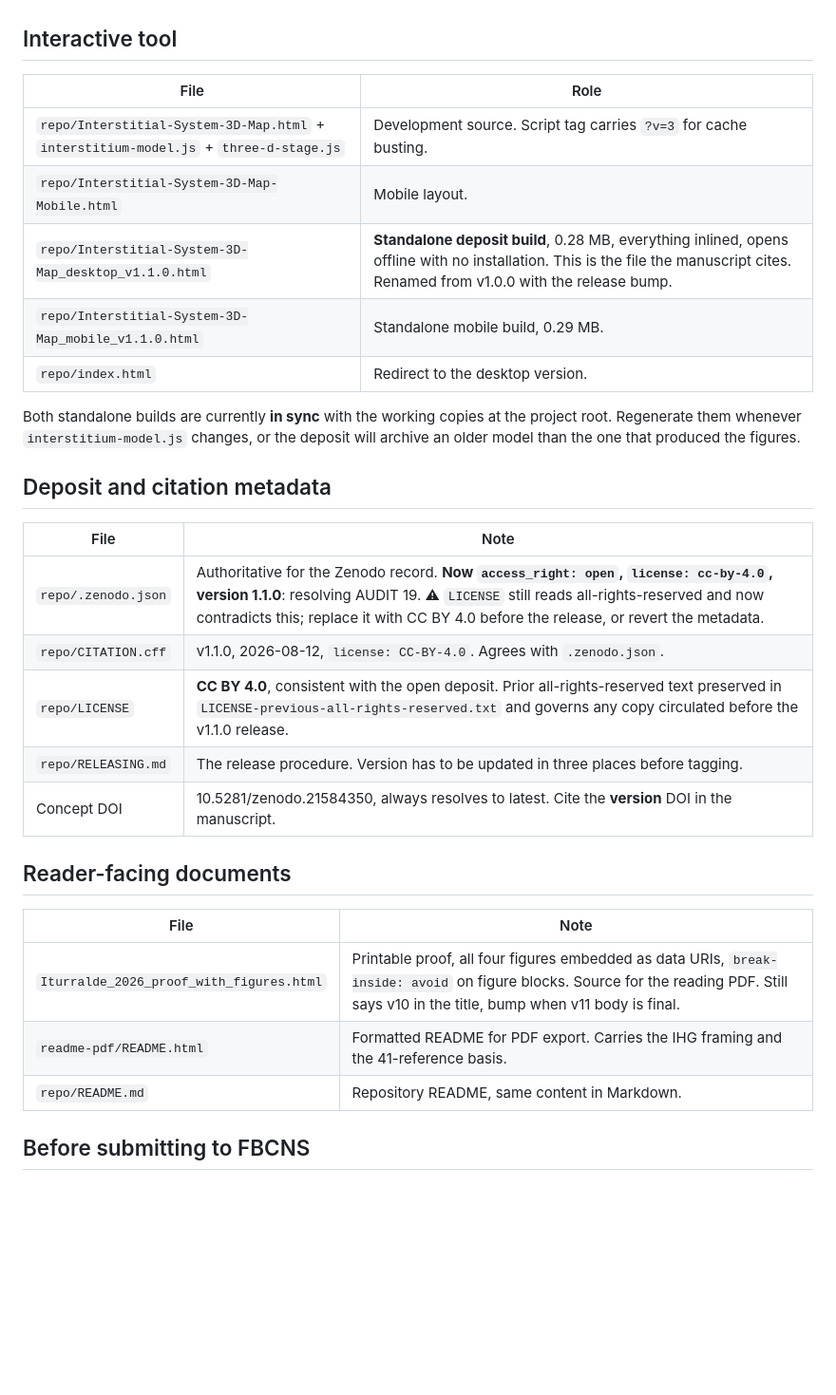
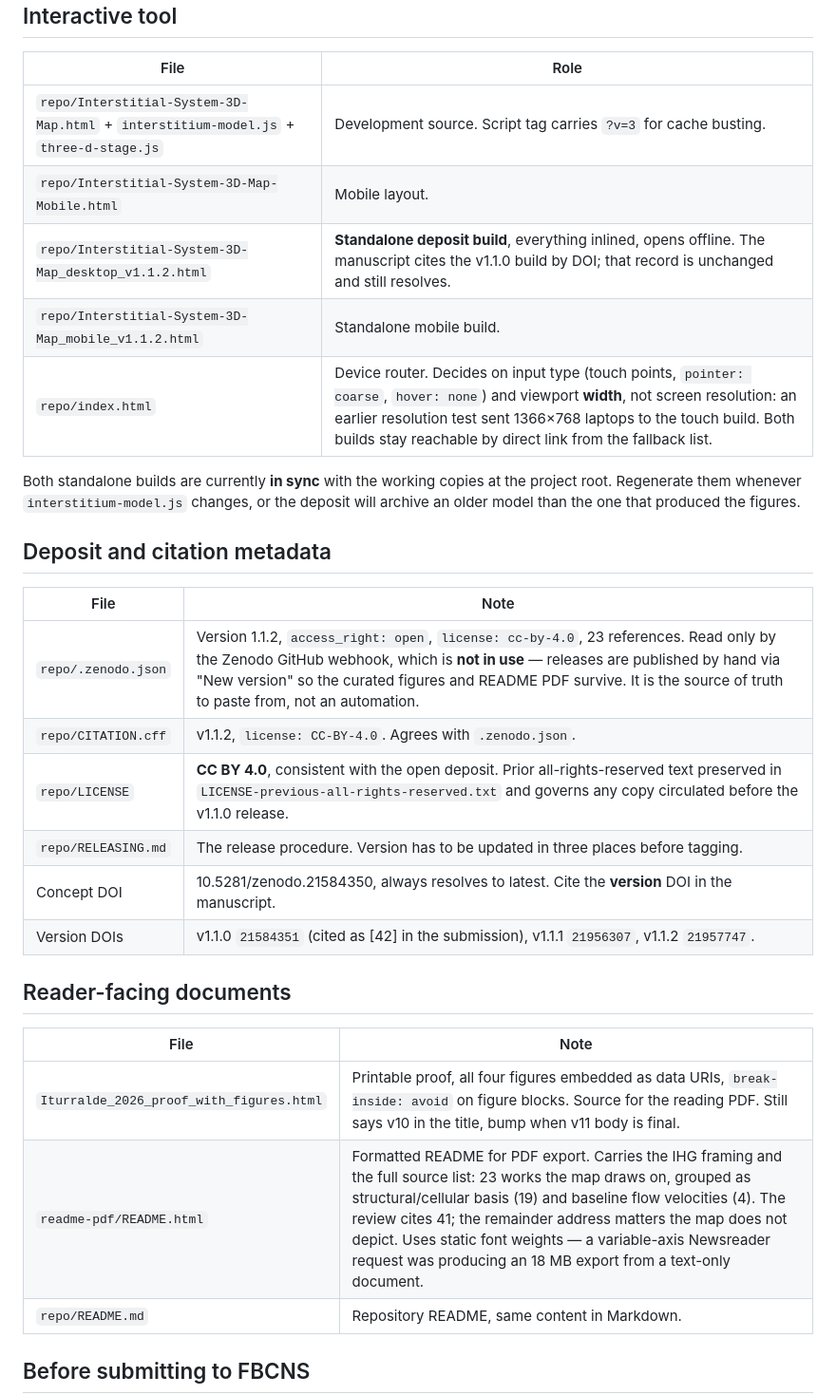
Before and after one commit to pabloiturralde/interstitium-3d-map, a Markdown page: manuscripts/comprehensive-interstitial-cell-atlas/MANIFEST.md, the part around one of its changes. Shown at 95% size. Drawn GitHub-style; blank space fills up the shorter version.

```diff
--- a/manuscripts/comprehensive-interstitial-cell-atlas/MANIFEST.md
+++ b/manuscripts/comprehensive-interstitial-cell-atlas/MANIFEST.md
@@ -61,9 +87,9 @@ manuscript carries legends only.
 | --- | --- |
 | `repo/Interstitial-System-3D-Map.html` + `interstitium-model.js` + `three-d-stage.js` | Development source. Script tag carries `?v=3` for cache busting. |
 | `repo/Interstitial-System-3D-Map-Mobile.html` | Mobile layout. |
-| `repo/Interstitial-System-3D-Map_desktop_v1.1.0.html` | **Standalone deposit build**, 0.28 MB, everything inlined, opens offline with no installation. This is the file the manuscript cites. Renamed from v1.0.0 with the release bump. |
-| `repo/Interstitial-System-3D-Map_mobile_v1.1.0.html` | Standalone mobile build, 0.29 MB. |
-| `repo/index.html` | Redirect to the desktop version. |
+| `repo/Interstitial-System-3D-Map_desktop_v1.1.2.html` | **Standalone deposit build**, everything inlined, opens offline. The manuscript cites the v1.1.0 build by DOI; that record is unchanged and still resolves. |
+| `repo/Interstitial-System-3D-Map_mobile_v1.1.2.html` | Standalone mobile build. |
+| `repo/index.html` | Device router. Decides on input type (touch points, `pointer: coarse`, `hover: none`) and viewport **width**, not screen resolution: an earlier resolution test sent 1366×768 laptops to the touch build. Both builds stay reachable by direct link from the fallback list. |
 
 Both standalone builds are currently **in sync** with the working copies at the project
 root. Regenerate them whenever `interstitium-model.js` changes, or the deposit will
@@ -73,18 +99,19 @@ archive an older model than the one that produced the figures.
 
 | File | Note |
 | --- | --- |
-| `repo/.zenodo.json` | Authoritative for the Zenodo record. **Now `access_right: open`, `license: cc-by-4.0`, version 1.1.0**: resolving AUDIT 19. ⚠ `LICENSE` still reads all-rights-reserved and now contradicts this; replace it with CC BY 4.0 before the release, or revert the metadata. |
-| `repo/CITATION.cff` | v1.1.0, 2026-08-12, `license: CC-BY-4.0`. Agrees with `.zenodo.json`. |
+| `repo/.zenodo.json` | Version 1.1.2, `access_right: open`, `license: cc-by-4.0`, 23 references. Read only by the Zenodo GitHub webhook, which is **not in use** — releases are published by hand via "New version" so the curated figures and README PDF survive. It is the source of truth to paste from, not an automation. |
+| `repo/CITATION.cff` | v1.1.2, `license: CC-BY-4.0`. Agrees with `.zenodo.json`. |
 | `repo/LICENSE` | **CC BY 4.0**, consistent with the open deposit. Prior all-rights-reserved text preserved in `LICENSE-previous-all-rights-reserved.txt` and governs any copy circulated before the v1.1.0 release. |
 | `repo/RELEASING.md` | The release procedure. Version has to be updated in three places before tagging. |
 | Concept DOI | 10.5281/zenodo.21584350, always resolves to latest. Cite the **version** DOI in the manuscript. |
+| Version DOIs | v1.1.0 `21584351` (cited as [42] in the submission), v1.1.1 `21956307`, v1.1.2 `21957747`. |
 
 ## Reader-facing documents
 
 | File | Note |
 | --- | --- |
 | `Iturralde_2026_proof_with_figures.html` | Printable proof, all four figures embedded as data URIs, `break-inside: avoid` on figure blocks. Source for the reading PDF. Still says v10 in the title, bump when v11 body is final. |
-| `readme-pdf/README.html` | Formatted README for PDF export. Carries the IHG framing and the 41-reference basis. |
+| `readme-pdf/README.html` | Formatted README for PDF export. Carries the IHG framing and the full source list: 23 works the map draws on, grouped as structural/cellular basis (19) and baseline flow velocities (4). The review cites 41; the remainder address matters the map does not depict. Uses static font weights — a variable-axis Newsreader request was producing an 18 MB export from a text-only document. |
 | `repo/README.md` | Repository README, same content in Markdown. |
 
 ## Before submitting to FBCNS
```
Also changed, not shown: other parts of manuscripts/comprehensive-interstitial-cell-atlas/MANIFEST.md (+44 -18 lines).
